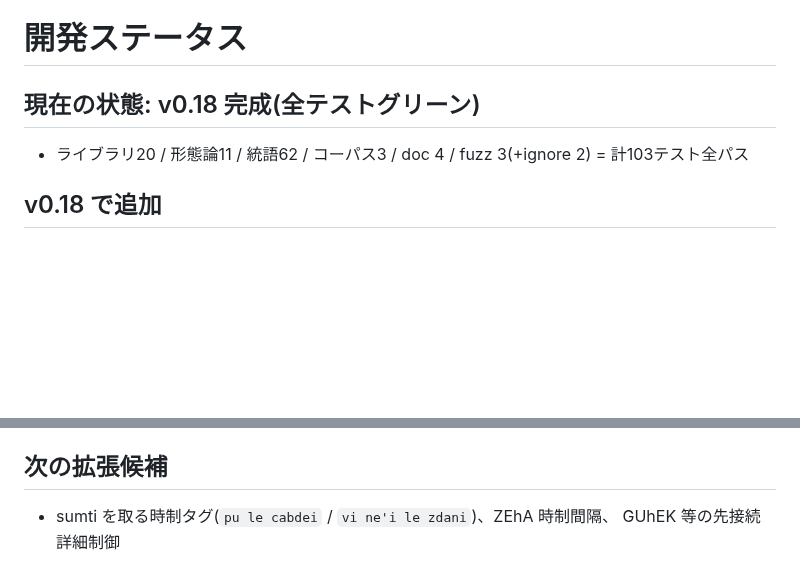
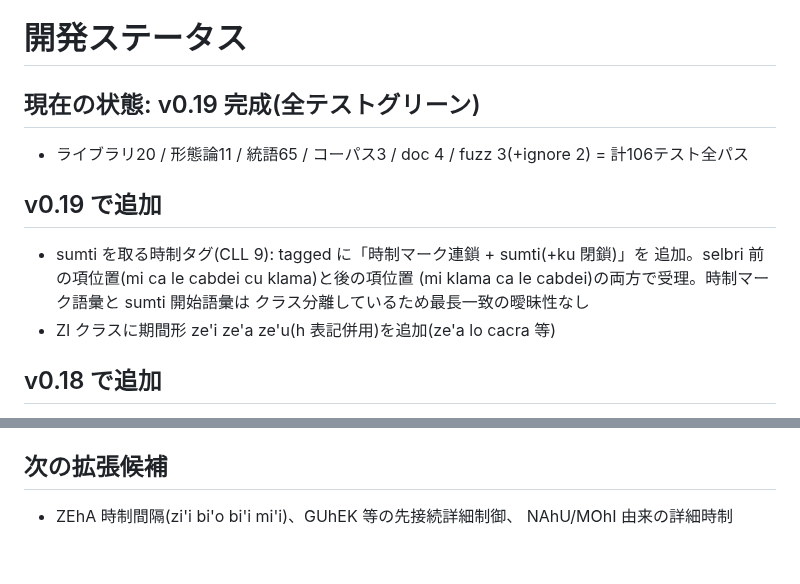
Before and after one commit to xmeta/lojban-rs, a Markdown page: STATUS.md, 2 parts joined by grey strips. Drawn GitHub-style; blank space fills up the shorter version.

```diff
--- a/STATUS.md
+++ b/STATUS.md
@@ -1,8 +1,15 @@
 # 開発ステータス
 
-## 現在の状態: v0.18 完成(全テストグリーン)
+## 現在の状態: v0.19 完成(全テストグリーン)
 
-- ライブラリ20 / 形態論11 / 統語62 / コーパス3 / doc 4 / fuzz 3(+ignore 2) = 計103テスト全パス
+- ライブラリ20 / 形態論11 / 統語65 / コーパス3 / doc 4 / fuzz 3(+ignore 2) = 計106テスト全パス
+
+## v0.19 で追加
+- sumti を取る時制タグ(CLL 9): tagged に「時制マーク連鎖 + sumti(+ku 閉鎖)」を
+  追加。selbri 前の項位置(mi ca le cabdei cu klama)と後の項位置
+  (mi klama ca le cabdei)の両方で受理。時制マーク語彙と sumti 開始語彙は
+  クラス分離しているため最長一致の曖昧性なし
+- ZI クラスに期間形 ze'i ze'a ze'u(h 表記併用)を追加(ze'a lo cacra 等)
 
 ## v0.18 で追加
 - 空間・移動時制: FAhA(ca'u ti'a zu'a ga'u ni'a ru'u ne'i pa'o te'e ne'a re'o、
@@ -150,5 +157,5 @@
    `x = @{ (^"mi" | ^"mi'a") ~ &wb }` が "mi'a" を拒否することで確認済み)
 
 ## 次の拡張候補
-- sumti を取る時制タグ(`pu le cabdei` / `vi ne'i le zdani`)、ZEhA 時制間隔、
-  GUhEK 等の先接続詳細制御
+- ZEhA 時制間隔(zi'i bi'o bi'i mi'i)、GUhEK 等の先接続詳細制御、
+  NAhU/MOhI 由来の詳細時制
```
Also changed, not shown: README.en.md (+5 -4 lines), README.md (+4 -3 lines).
